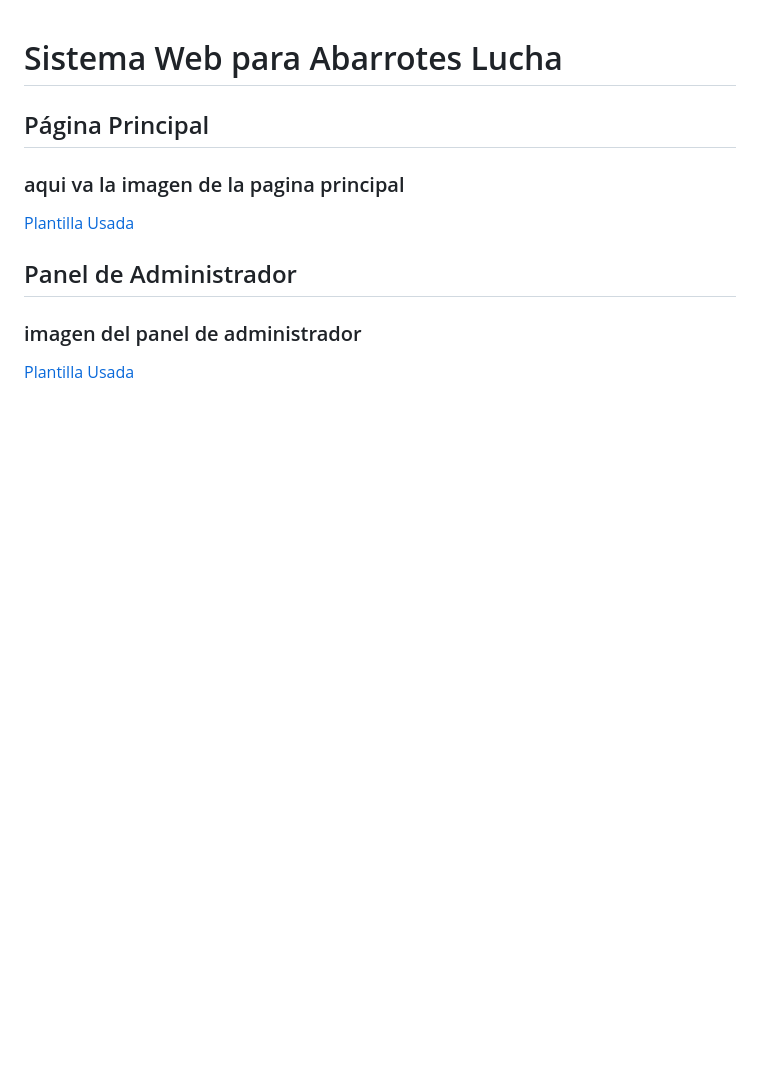
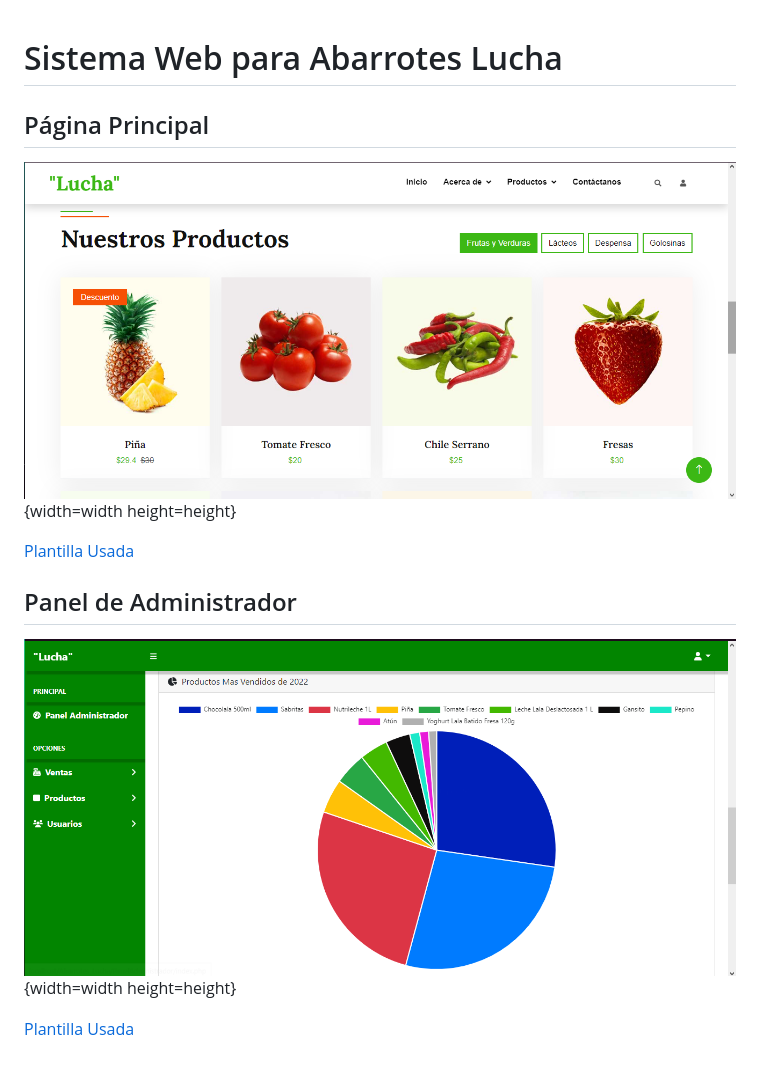
Before and after one commit to JoseRefugio2305/Abarrotes_Lucha, a Markdown page: readme.md, the part around the change. GitHub-like rendering; pictures changed too: img/captura.png (added), img/capturaadministrador.png (added); blank space fills up the shorter version.

Commit message:
Actualizacion Readme

```diff
--- a/readme.md
+++ b/readme.md
@@ -2,12 +2,12 @@
 
 ## Página Principal
 
-### aqui va la imagen de la pagina principal
+![texto_alternativo](/img/captura.png){width=width height=height}
 
 [Plantilla Usada](https://themewagon.com/themes/free-bootstrap-5-html5-organic-food-website-template-foody/)
 
 ## Panel de Administrador
 
-### imagen del panel de administrador
+![texto_alternativo](/img/capturaadministrador.png){width=width height=height}
 
 [Plantilla Usada](https://startbootstrap.com/template/sb-admin)
```
